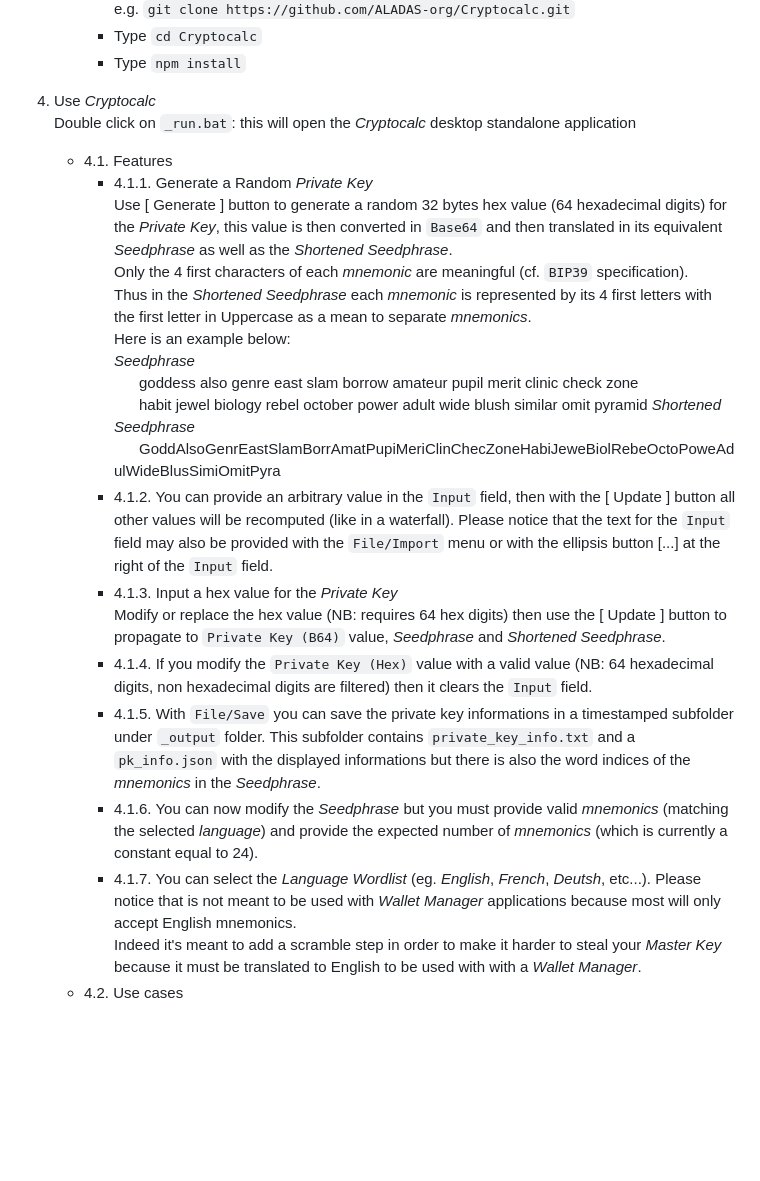
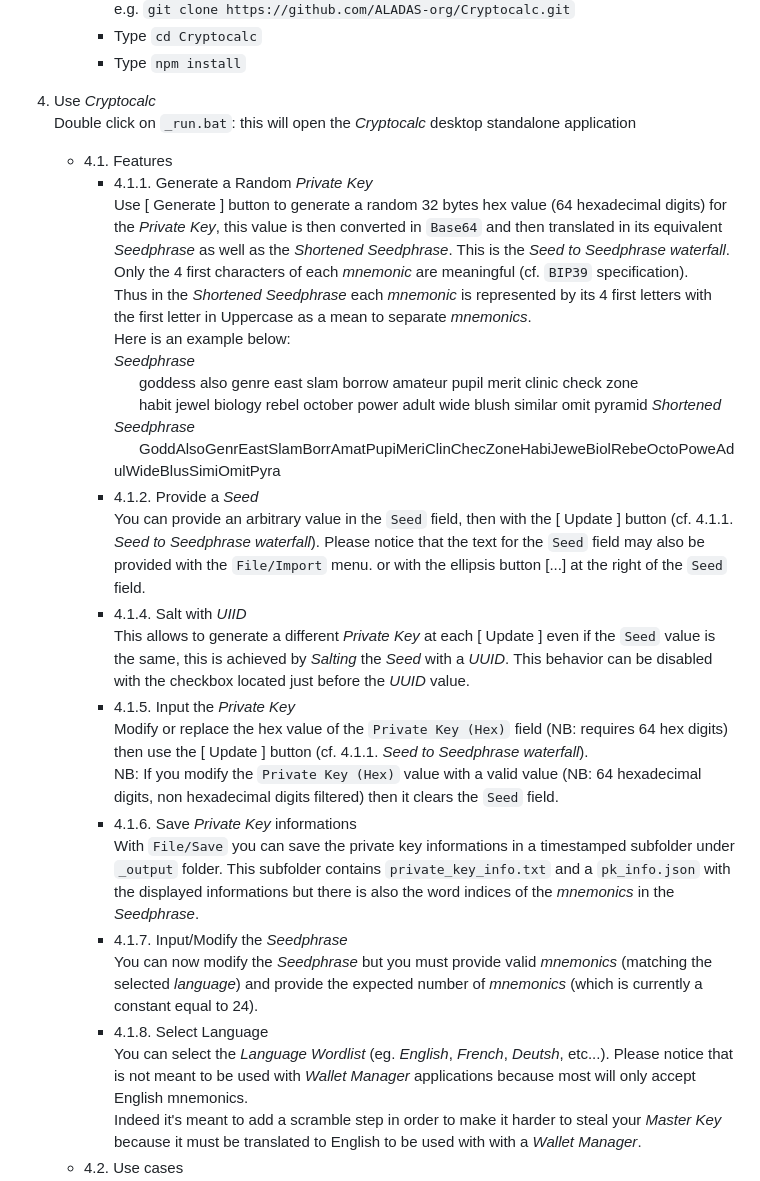
Before and after one commit to ALADAS-org/Cryptocalc, a Markdown page: README.md, the part around one of its changes. Drawn GitHub-style; blank space fills up the shorter version.

Commit message:
0.0.23: 'Salt' feature to generate different Private Keys even if the Seed value is the same

```diff
--- a/README.md
+++ b/README.md
@@ -25,36 +27,43 @@
         * Type `cd Cryptocalc`
         * Type `npm install`
 
-4. Use _Cryptocalc_ \
+4. Use _Cryptocalc_
    Double click on `_run.bat`: this will open the _Cryptocalc_ desktop standalone application
     + 4.1. Features
-		* 4.1.1. Generate a Random _Private Key_ \
+		* 4.1.1. Generate a Random _Private Key_
 		Use [ Generate ] button to generate a random 32 bytes hex value (64 hexadecimal digits) for the _Private Key_,
 		this value is then converted in `Base64` and then translated in its equivalent _Seedphrase_
-        as well as the _Shortened Seedphrase_. \
+        as well as the _Shortened Seedphrase_. This is the _Seed to Seedphrase waterfall_.
 		Only the 4 first characters of each _mnemonic_ are meaningful (cf. `BIP39` specification).
 		Thus in the _Shortened Seedphrase_ each _mnemonic_ is represented by its 4 first letters
 		with the first letter in Uppercase as a mean to separate _mnemonics_. \
-		Here is an example below: \
+		Here is an example below:
         _Seedphrase_
 		&nbsp;&nbsp;&nbsp;&nbsp;&nbsp;&nbsp;goddess also genre east slam borrow amateur pupil merit clinic check zone \
 		&nbsp;&nbsp;&nbsp;&nbsp;&nbsp;&nbsp;habit jewel biology rebel october power adult wide blush similar omit pyramid
         _Shortened Seedphrase_
 		&nbsp;&nbsp;&nbsp;&nbsp;&nbsp;&nbsp;GoddAlsoGenrEastSlamBorrAmatPupiMeriClinChecZoneHabiJeweBiolRebeOctoPoweAdulWideBlusSimiOmitPyra
-        * 4.1.2. You can provide an arbitrary value in the `Input` field, then with the [ Update ] button
-		all other values will be recomputed (like in a waterfall). Please notice that the text for the `Input` field may also be provided
-		with the `File/Import` menu or with the ellipsis button [...] at the right of the `Input` field.
-		* 4.1.3. Input a hex value for the _Private Key_ \
-		Modify or replace the hex value (NB: requires 64 hex digits) then use the [ Update ]
-        button to propagate to `Private Key (B64)` value, _Seedphrase_ and _Shortened Seedphrase_.
-		* 4.1.4. If you modify the `Private Key (Hex)` value with a valid value
-		(NB: 64 hexadecimal digits, non hexadecimal digits are filtered) then it clears the `Input` field.
-		* 4.1.5. With `File/Save` you can save the private key informations in a timestamped subfolder under `_output` folder.
+        * 4.1.2. Provide a _Seed_
+		You can provide an arbitrary value in the `Seed` field, then with the [ Update ] button (cf. 4.1.1. _Seed to Seedphrase waterfall_).
+		Please notice that the text for the `Seed` field may also be provided with the `File/Import` menu.
+		or with the ellipsis button [...] at the right of the `Seed` field.
+		* 4.1.4. Salt with _UIID_
+		This allows to generate a different _Private Key_ at each [ Update ] even if the `Seed` value is the same, this is achieved by _Salting_
+		the _Seed_ with a _UUID_. This behavior can be disabled with the checkbox located just before the _UUID_ value.
+		* 4.1.5. Input the _Private Key_
+		Modify or replace the hex value of the `Private Key (Hex)` field (NB: requires 64 hex digits) then use the [ Update ]
+        button (cf. 4.1.1. _Seed to Seedphrase waterfall_).
+		NB: If you modify the `Private Key (Hex)` value with a valid value (NB: 64 hexadecimal digits, non hexadecimal
+		digits filtered) then it clears the `Seed` field.
+		* 4.1.6. Save _Private Key_ informations
+		With `File/Save` you can save the private key informations in a timestamped subfolder under `_output` folder.
 		This subfolder contains `private_key_info.txt` and a `pk_info.json` with the displayed informations but there is also
 		the word indices of the _mnemonics_ in the _Seedphrase_.
-		* 4.1.6. You can now modify the _Seedphrase_ but you must provide valid _mnemonics_ (matching the selected _language_) and
+		* 4.1.7. Input/Modify the _Seedphrase_
+		You can now modify the _Seedphrase_ but you must provide valid _mnemonics_ (matching the selected _language_) and
 		provide the expected number of _mnemonics_ (which is currently a constant equal to 24).
-		* 4.1.7. You can select the _Language Wordlist_ (eg. _English_, _French_, _Deutsh_, etc...). Please notice
+		* 4.1.8. Select Language
+		You can select the _Language Wordlist_ (eg. _English_, _French_, _Deutsh_, etc...). Please notice
         that is not meant to be used with _Wallet Manager_ applications because most will only accept English mnemonics.
         Indeed it's meant to add a scramble step in order to make it harder to steal your _Master Key_ because
         it must be translated to English to be used with with a _Wallet Manager_.
```
Also changed, not shown: other parts of README.md (+6 -4 lines), _doc/Screenshots/v0_0_23.png (added), 10 other files.
